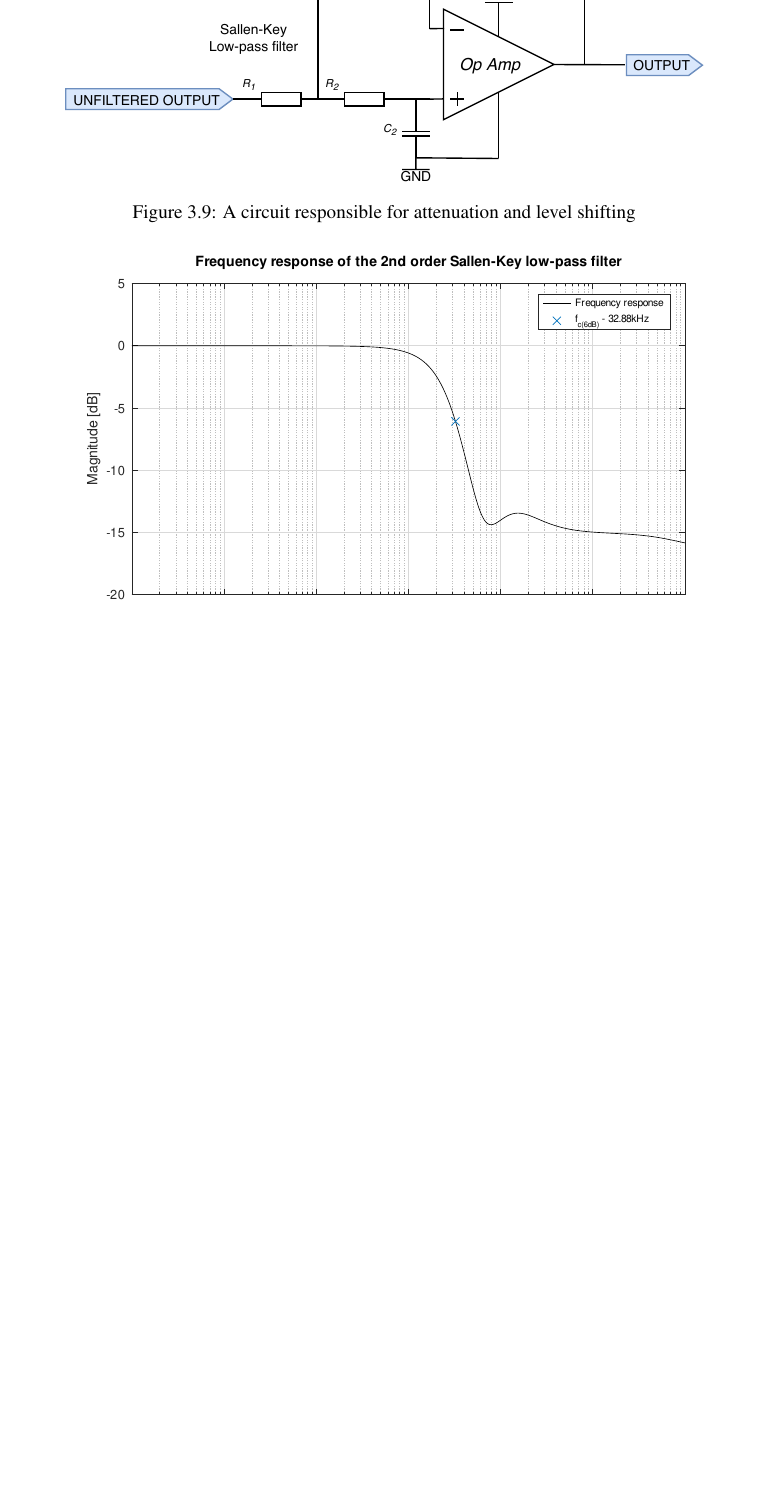
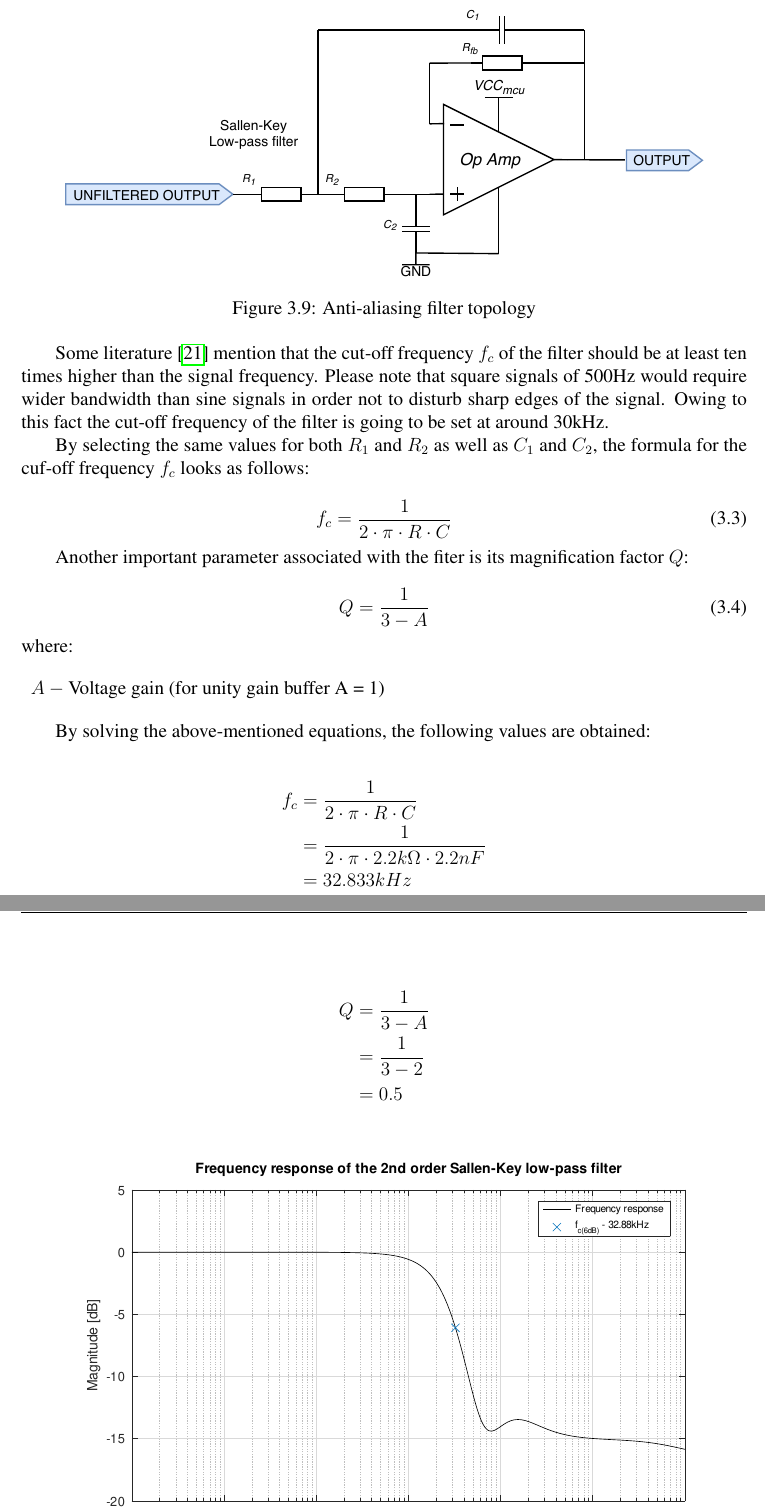
Before and after one commit to ijankiewicz/Thesis, a LaTeX document (Notes.tex): part of page 24 of 48 before the commit and two parts of pages 24 and 25 of 49 after it, the two joined at a grey line, cut at the place of the change, the shorter picture padded with empty space. Compiled offline with pdfLaTeX.

Commit message:
Anti-aliasing filter section update

```diff
--- a/Notes.tex
+++ b/Notes.tex
@@ -760,9 +763,44 @@ Anti-aliasing filters are utilized to restrict the bandwidth of the input signal
 
 \begin{figure}[ht!]
 \includegraphics[scale=1.2]{input4.pdf}
-\caption{A circuit responsible for attenuation and level shifting}
+\caption{Anti-aliasing filter topology}
 \label{fig:input4}
 \end{figure}
+
+Some literature \cite{antialiasing} mention that the cut-off frequency $f_c$ of the filter should be at least ten times higher than the signal frequency. Please note that square signals of 500Hz would require wider bandwidth than sine signals in order not to disturb sharp edges of the signal. Owing to this fact the cut-off frequency of the filter is going to be set at around 30kHz.\par
+
+By selecting the same values for both $R_1$ and $R_2$ as well as $C_1$ and $C_2$, the formula for the cuf-off frequency $f_c$ looks as follows:
+
+\begin{equation}
+    f_{c} = \frac{1}{2\cdot \pi \cdot R\cdot C}
+    \label{cutoff}
+\end{equation}
+
+Another important parameter associated with the fiter is its magnification factor $Q$:
+
+\begin{equation}
+    Q = \frac{1}{3 - A}
+    \label{factro}
+\end{equation}
+where:
+\begin{conditions}
+	A     &  Voltage gain (for unity gain buffer A = 1) \\
+\end{conditions}
+
+By solving the above-mentioned equations, the following values are obtained:
+
+\begin{align}
+\nonumber  f_c & =\frac{1}{2\cdot \pi \cdot R\cdot C}
+\\ \nonumber & = \frac{1}{2\cdot \pi \cdot 2.2k \Omega\cdot 2.2nF}
+\\ \nonumber & = 32.833kHz
+\end{align}
+
+\begin{align}
+\nonumber  Q & =\frac{1}{3 - A}
+\\ \nonumber & = \frac{1}{3 - 2}
+\\ \nonumber & = 0.5
+\end{align}
+
 
 \begin{figure}[ht!]
 \includegraphics[scale=0.8]{sallenresponse.pdf}
```
Also changed, not shown: bibliography.bib (+8 -0 lines), Notes.bbl, Notes.tex (5 more changed lines), 4 other files.
